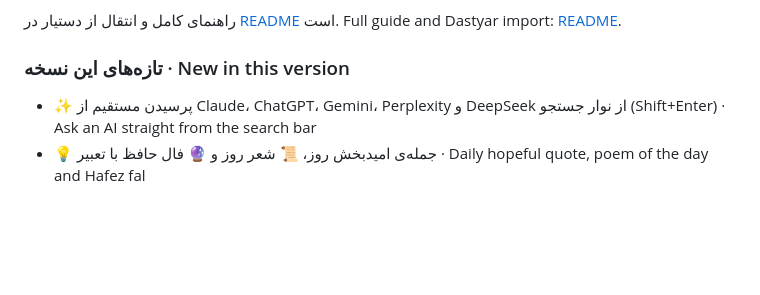
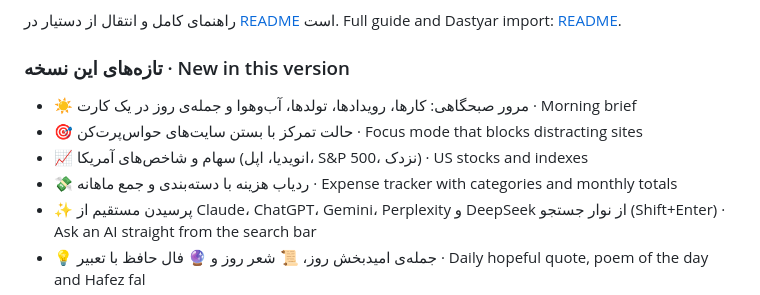
Before and after one commit to M-Mashreghi/Kamyar, a Markdown page: .github/release-notes.md, the part around the change. Drawn GitHub-style; blank space fills up the shorter version.

```diff
--- a/.github/release-notes.md
+++ b/.github/release-notes.md
@@ -14,6 +14,10 @@ The first public release of Kamyar, a personal new-tab page for Chrome with no a
 راهنمای کامل و انتقال از دستیار در [README](https://github.com/M-Mashreghi/Kamyar#نصب) است. Full guide and Dastyar import: [README](https://github.com/M-Mashreghi/Kamyar#install).
 
 ### تازه‌های این نسخه · New in this version
+- ☀️ مرور صبحگاهی: کارها، رویدادها، تولدها، آب‌وهوا و جمله‌ی روز در یک کارت · Morning brief
+- 🎯 حالت تمرکز با بستن سایت‌های حواس‌پرت‌کن · Focus mode that blocks distracting sites
+- 📈 سهام و شاخص‌های آمریکا (انویدیا، اپل، S&P 500، نزدک) · US stocks and indexes
+- 💸 ردیاب هزینه با دسته‌بندی و جمع ماهانه · Expense tracker with categories and monthly totals
 - ✨ پرسیدن مستقیم از Claude، ChatGPT، Gemini، Perplexity و DeepSeek از نوار جستجو (Shift+Enter) · Ask an AI straight from the search bar
 - 💡 جمله‌ی امیدبخش روز، 📜 شعر روز و 🔮 فال حافظ با تعبیر · Daily hopeful quote, poem of the day and Hafez fal
 - 🔖 «بعداً بخوانم» با راست‌کلیک روی هر صفحه · Read later, also from the right-click menu
```
Also changed, not shown: README.md (+15 -1 lines), docs/screenshots/expenses-fa.png (added), docs/screenshots/focus-mode-fa.png (added), docs/screenshots/morning-brief-fa.png (added), 9 other files.
